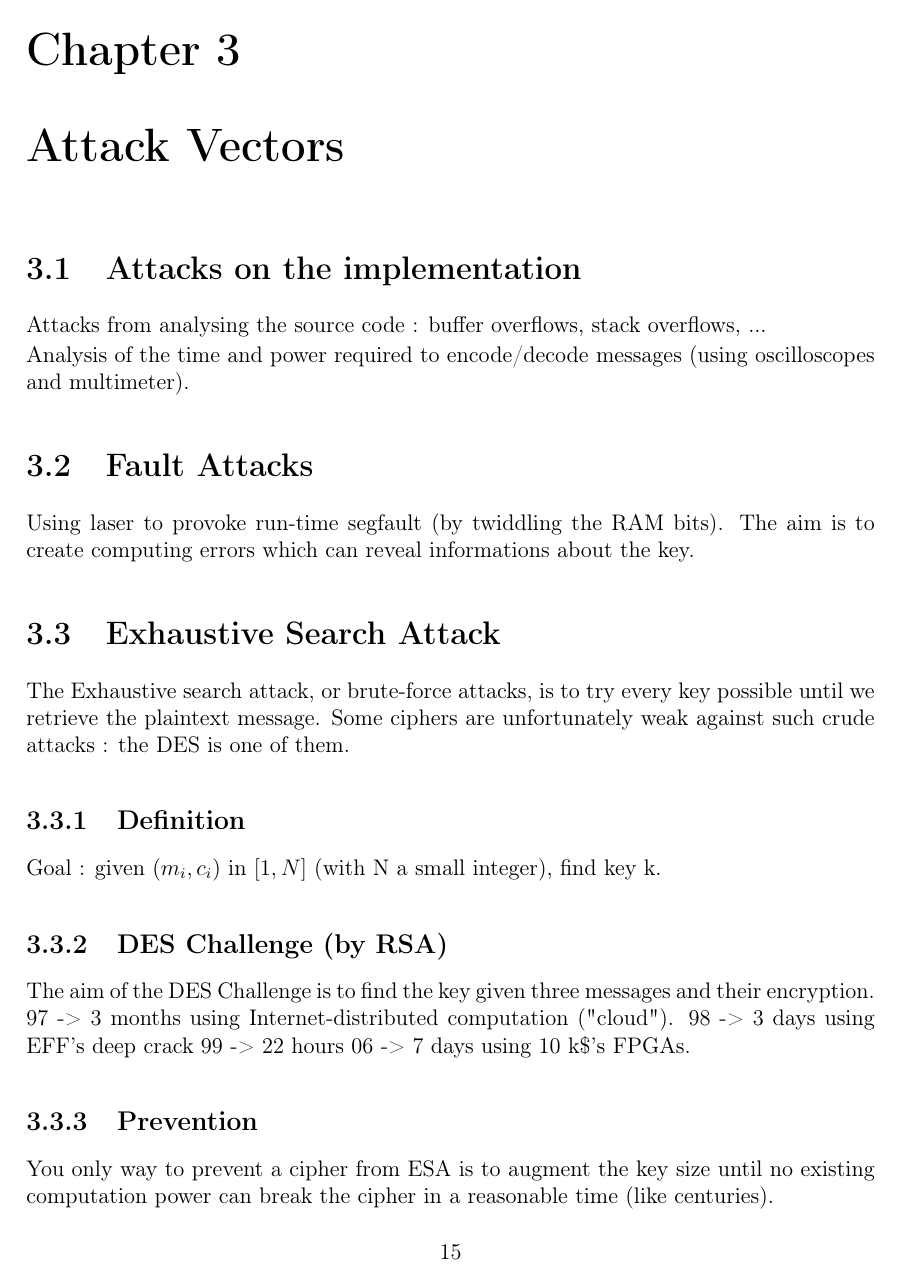
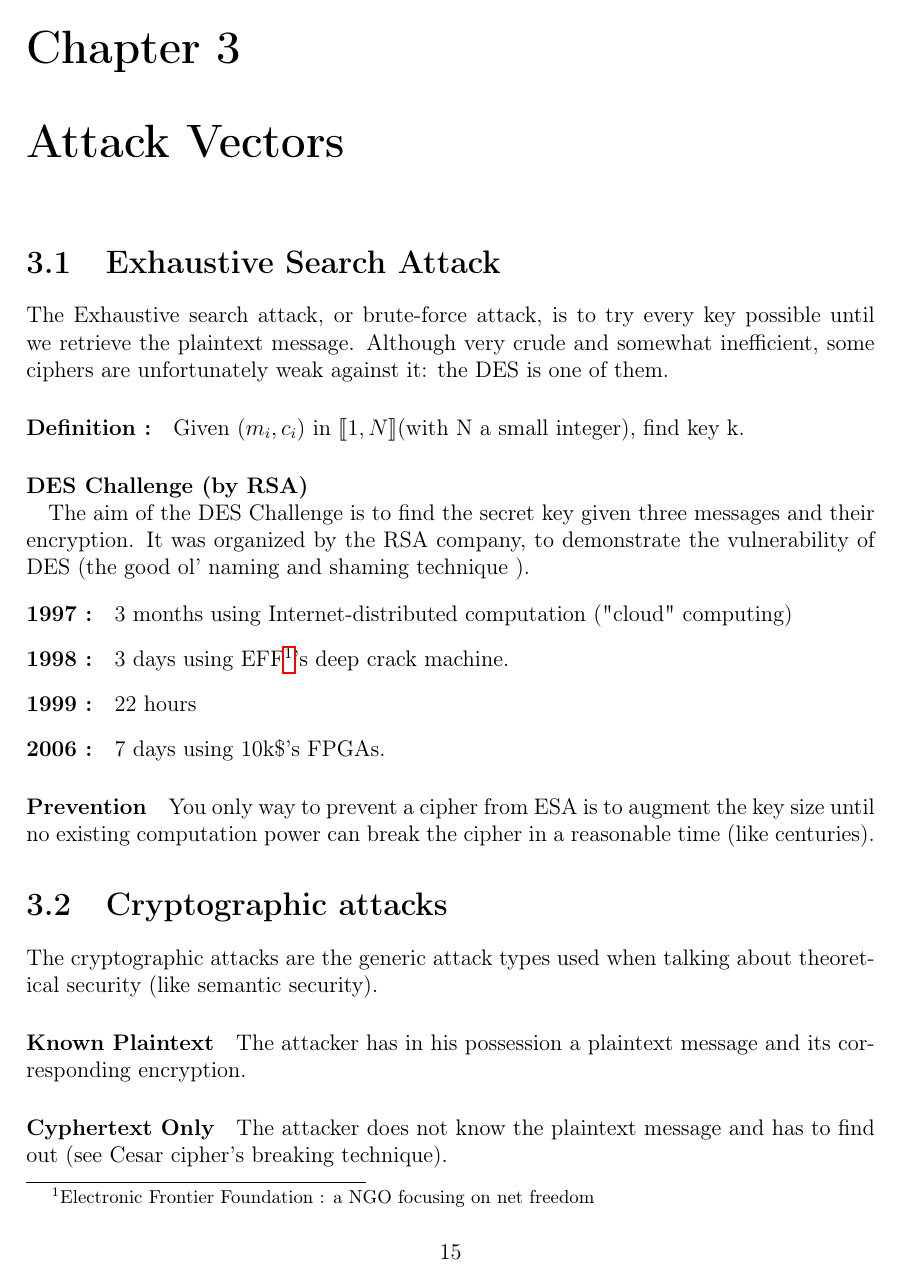
Before and after one commit to lucasg/report-crypto1, a LaTeX thesis (Crypto-I.tex, which reads attacks.tex): page 15 of 35 before the commit and page 15 of 37 after it. Compiled offline with pdfLaTeX.

Commit message:
Revert attacks.tex from commit 6bb106a126a6150d2050018f45927f9937bee19a

```diff
--- a/attacks.tex
+++ b/attacks.tex
@@ -1,26 +1,28 @@
 \chapter{Attack Vectors}
 
-\section{Attacks on the implementation}
-Attacks from analysing the source code : buffer overflows, stack overflows, ...
-
-Analysis of the time and power required to encode/decode messages (using oscilloscopes and multimeter).
-
-\section{Fault Attacks}
-Using laser to provoke run-time segfault (by twiddling the RAM bits). The aim is to create computing errors which can reveal informations about the key.
 
 \section{Exhaustive Search Attack}
-    The Exhaustive search attack, or brute-force attacks, is to try every key possible until we retrieve the plaintext message.
-    Some ciphers are unfortunately weak against such crude attacks : the DES is one of them.
+    The Exhaustive search attack, or brute-force attack, is to try every key possible until we retrieve the plaintext message. Although very crude and somewhat inefficient, some ciphers are unfortunately weak against it: the DES is one of them.
 
-\subsection{Definition}
-Goal : given $(m_i,c_i)$ in $[1,N]$ (with N a small integer), find key k.
+\paragraph{Definition :}
+Given $(m_i,c_i)$ in $\llbracket 1,N \rrbracket$(with N a small integer), find key k.
 
-\subsection{DES Challenge (by RSA)}
-The aim of the DES Challenge is to find the key given three messages and their encryption.
-97 -> 3 months using Internet-distributed computation ("cloud").
-98 -> 3 days using EFF's deep crack
-99 -> 22 hours
-06 -> 7 days using 10 k\$'s FPGAs.
+\paragraph{DES Challenge (by RSA)\\}
+The aim of the DES Challenge is to find the secret key given three messages and their encryption. It was organized by the RSA company, to demonstrate the vulnerability of DES (the good ol' naming and shaming technique ).
 
-\subsection{Prevention}
+\begin{description}
+\item[1997 : ] 3 months using Internet-distributed computation ("cloud" computing)
+\item[1998 : ] 3 days using EFF\footnote{Electronic Frontier Foundation : a NGO focusing on net freedom}'s deep crack machine.
+\item[1999 : ] 22 hours
+\item[2006 : ] 7 days using 10k\$'s FPGAs.
+\end{description}
+
+\paragraph{Prevention}
 You only way to prevent a cipher from ESA is to augment the key size until no existing computation power can break the cipher in a reasonable time (like centuries).
+
+\section{Cryptographic attacks}
+The cryptographic attacks are the generic attack types used when talking about theoretical security (like semantic security).
+
+\paragraph{Known Plaintext} The attacker has in his possession a plaintext message and its corresponding encryption.
+
+\paragraph{Cyphertext Only} The attacker does not know the plaintext message and has to find out (see Cesar cipher's breaking technique).
```
Also changed, not shown: attacks.tex (46 more changed lines).
